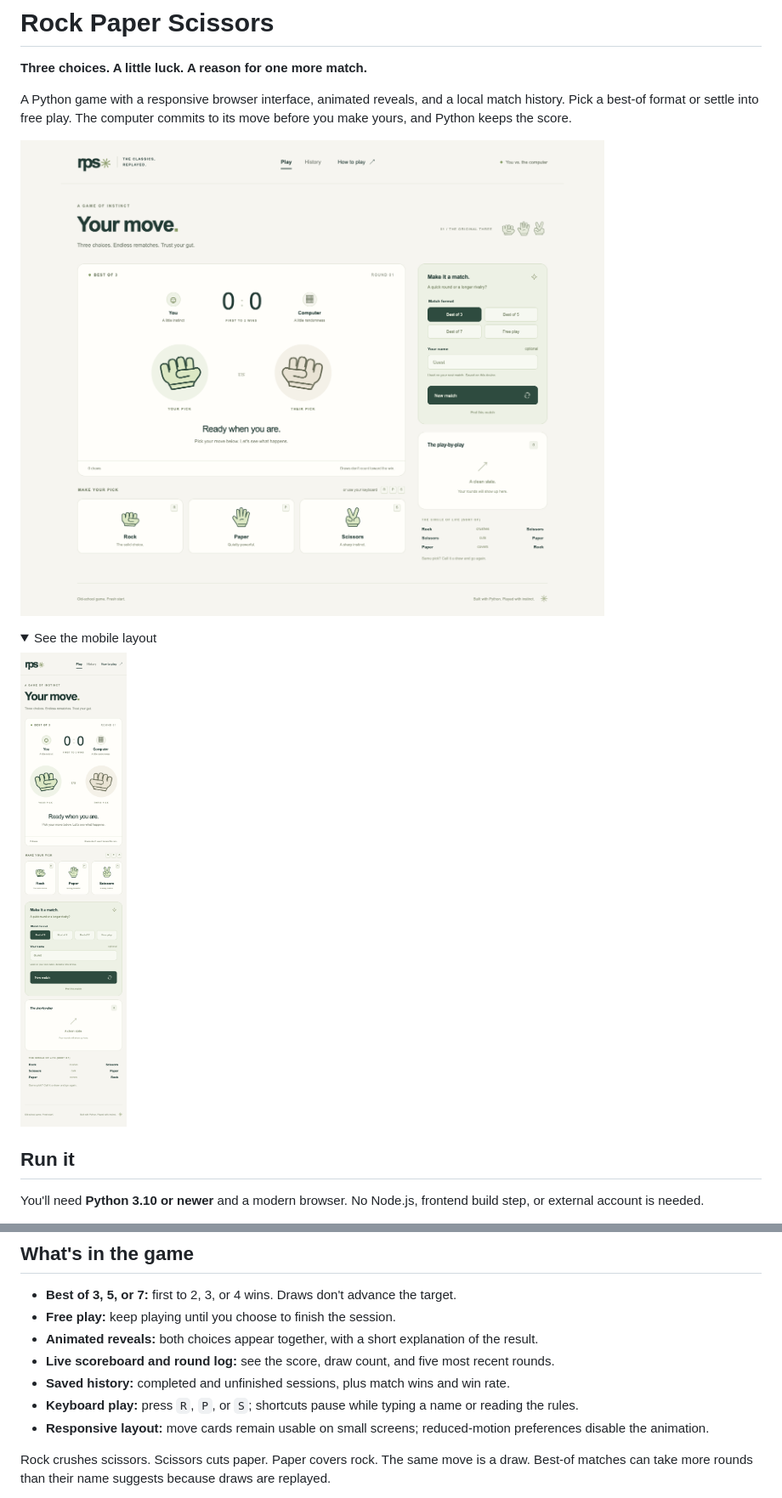
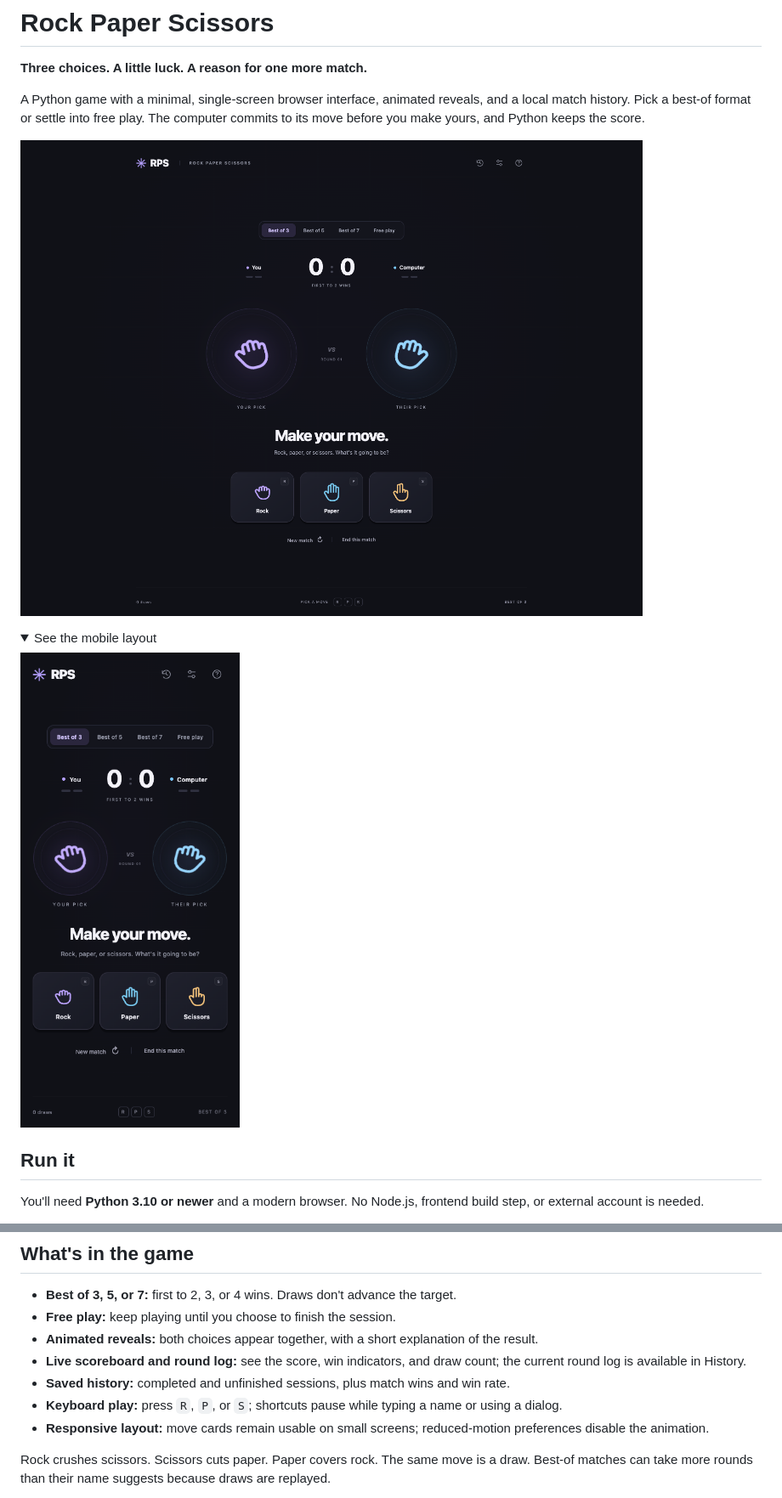
Before and after one commit to Behradrsl/Projects, a Markdown page: 02-rock-paper-scissors/README.md, 2 parts joined by grey strips. Shown at 85% size. Rendered like a GitHub page; pictures changed too: 02-rock-paper-scissors/docs/desktop.png, 02-rock-paper-scissors/docs/mobile.png; folded sections open.

Commit message:
Redesign Rock Paper Scissors as a focused single-screen game

```diff
--- a/02-rock-paper-scissors/README.md
+++ b/02-rock-paper-scissors/README.md
@@ -2,7 +2,7 @@
 
 **Three choices. A little luck. A reason for one more match.**
 
-A Python game with a responsive browser interface, animated reveals, and a local match history. Pick a best-of format or settle into free play. The computer commits to its move before you make yours, and Python keeps the score.
+A Python game with a minimal, single-screen browser interface, animated reveals, and a local match history. Pick a best-of format or settle into free play. The computer commits to its move before you make yours, and Python keeps the score.
 
 ![Rock Paper Scissors desktop interface](docs/desktop.png)
 
@@ -46,9 +46,9 @@ Once installed, `rps` and `python -m rock_paper_scissors` also launch the interf
 - **Best of 3, 5, or 7:** first to 2, 3, or 4 wins. Draws don't advance the target.
 - **Free play:** keep playing until you choose to finish the session.
 - **Animated reveals:** both choices appear together, with a short explanation of the result.
-- **Live scoreboard and round log:** see the score, draw count, and five most recent rounds.
+- **Live scoreboard and round log:** see the score, win indicators, and draw count; the current round log is available in History.
 - **Saved history:** completed and unfinished sessions, plus match wins and win rate.
-- **Keyboard play:** press `R`, `P`, or `S`; shortcuts pause while typing a name or reading the rules.
+- **Keyboard play:** press `R`, `P`, or `S`; shortcuts pause while typing a name or using a dialog.
 - **Responsive layout:** move cards remain usable on small screens; reduced-motion preferences disable the animation.
 
 Rock crushes scissors. Scissors cuts paper. Paper covers rock. The same move is a draw. Best-of matches can take more rounds than their name suggests because draws are replayed.
```
Also changed, not shown: other parts of 02-rock-paper-scissors/README.md (+7 -3 lines), 6 other files.
